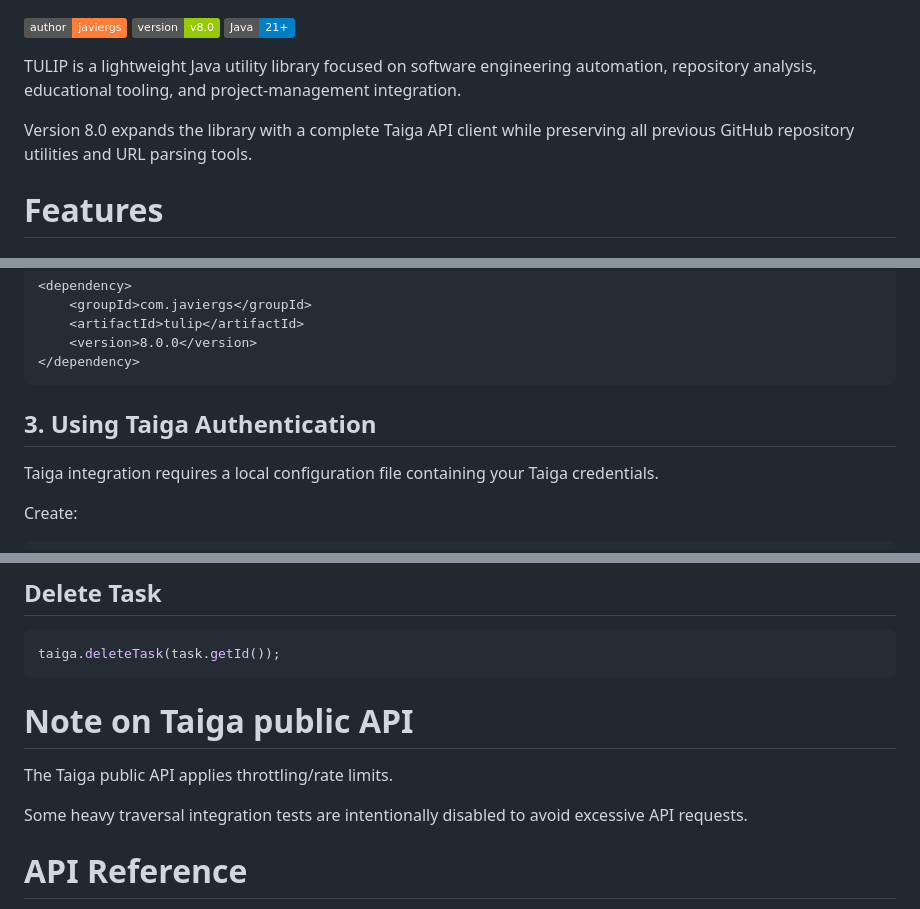
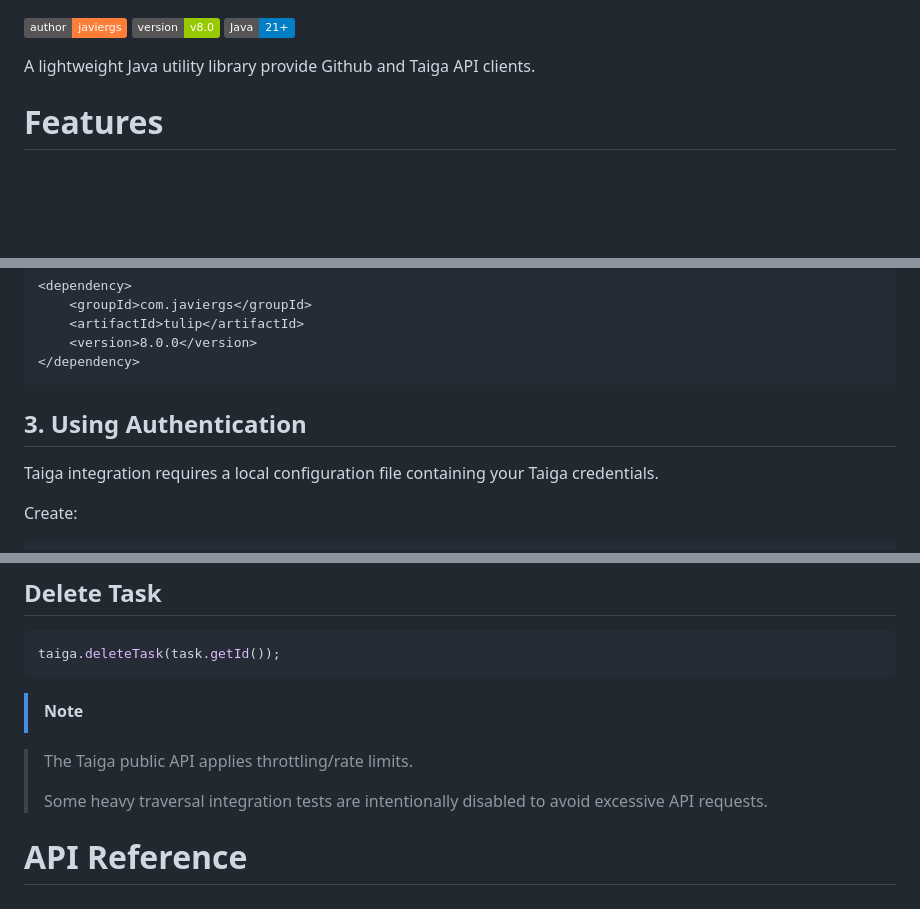
Before and after one commit to javiergs/TULIP, a Markdown page: README.md, 3 parts joined by grey strips. Rendered like a GitHub page; badges without logos; blank space fills up the shorter version.

````diff
--- a/README.md
+++ b/README.md
@@ -2,10 +2,7 @@
 ![Version](https://img.shields.io/badge/version-v8.0-green)
 ![Java](https://img.shields.io/badge/Java-21+-blue)
 
-TULIP is a lightweight Java utility library focused on software engineering automation, repository analysis, educational tooling, and project-management integration.
-
-Version 8.0 expands the library with a complete Taiga API client while preserving all previous GitHub repository utilities and URL parsing tools.
-
+A lightweight Java utility library provide Github and Taiga API clients.
 
 # Features
 
@@ -68,7 +62,7 @@ No additional repositories are required.
 </dependency>
 ```
 
-## 3. Using Taiga Authentication
+## 3. Using Authentication
 
 Taiga integration requires a local configuration file containing your Taiga credentials.
 
@@ -323,13 +317,12 @@ TaigaTask moved =
 taiga.deleteTask(task.getId());
 ```
 
+> [!NOTE]
 
-# Note on Taiga public API
-
-The Taiga public API applies throttling/rate limits.
-
-Some heavy traversal integration tests are intentionally disabled to avoid excessive API requests.
-
+> The Taiga public API applies throttling/rate limits.
+>
+> Some heavy traversal integration tests are intentionally disabled to avoid excessive API requests.
+>
 
 
 # API Reference
````
Also changed, not shown: other parts of README.md (+0 -3 lines).
